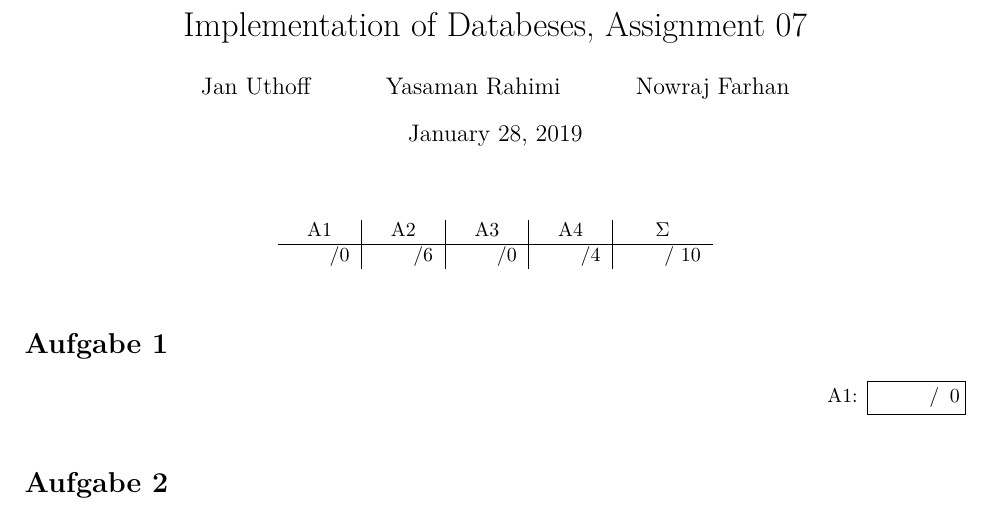
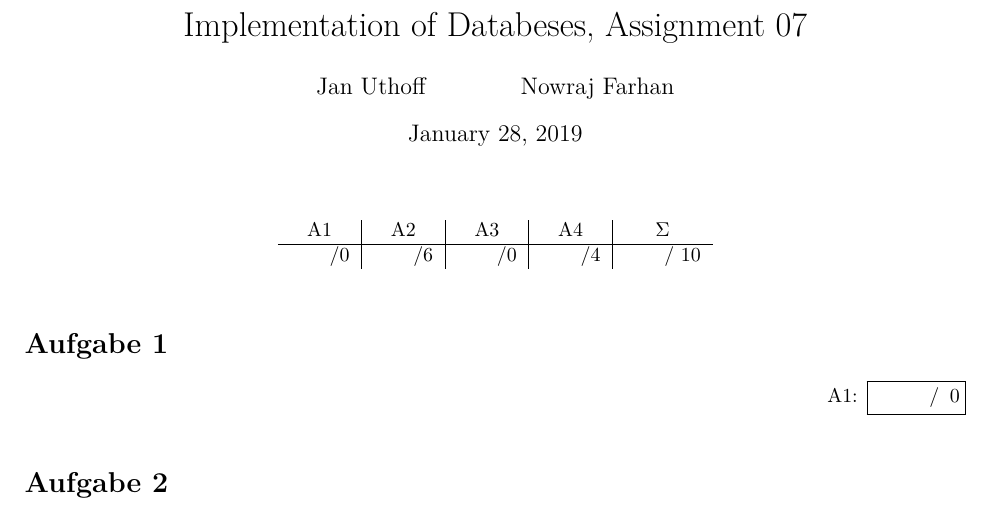
Before and after one commit to Doenerman/Implementatiion_Of_Databases, a LaTeX problem sheet (exercises/ueb07.tex): part of page 1 of 2, cut so that both start at the same text. Compiled offline with pdfLaTeX.

Commit message:
removed yasi

```diff
--- a/exercises/ueb07.tex
+++ b/exercises/ueb07.tex
@@ -3,8 +3,6 @@
 \title{Implementation of Databeses, Assignment 07}
 \author{
     Jan Uthoff
-    \and
-    Yasaman Rahimi
     \and
     Nowraj Farhan
 }
```
